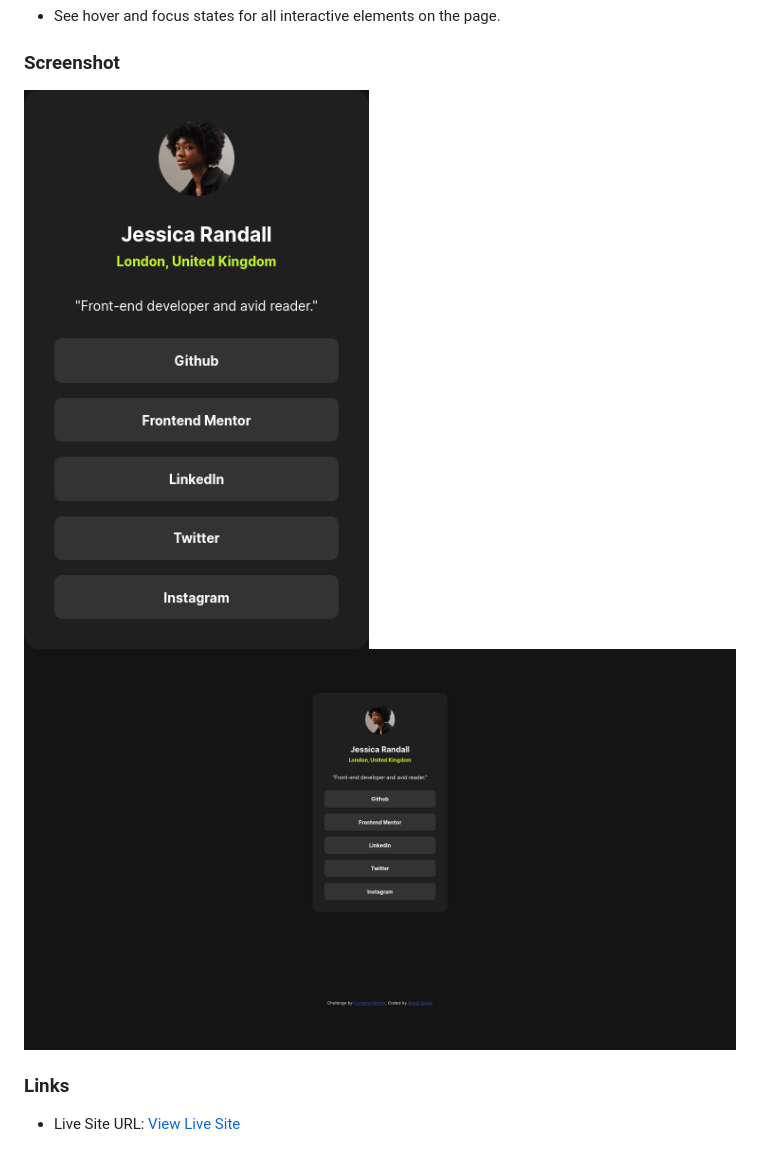
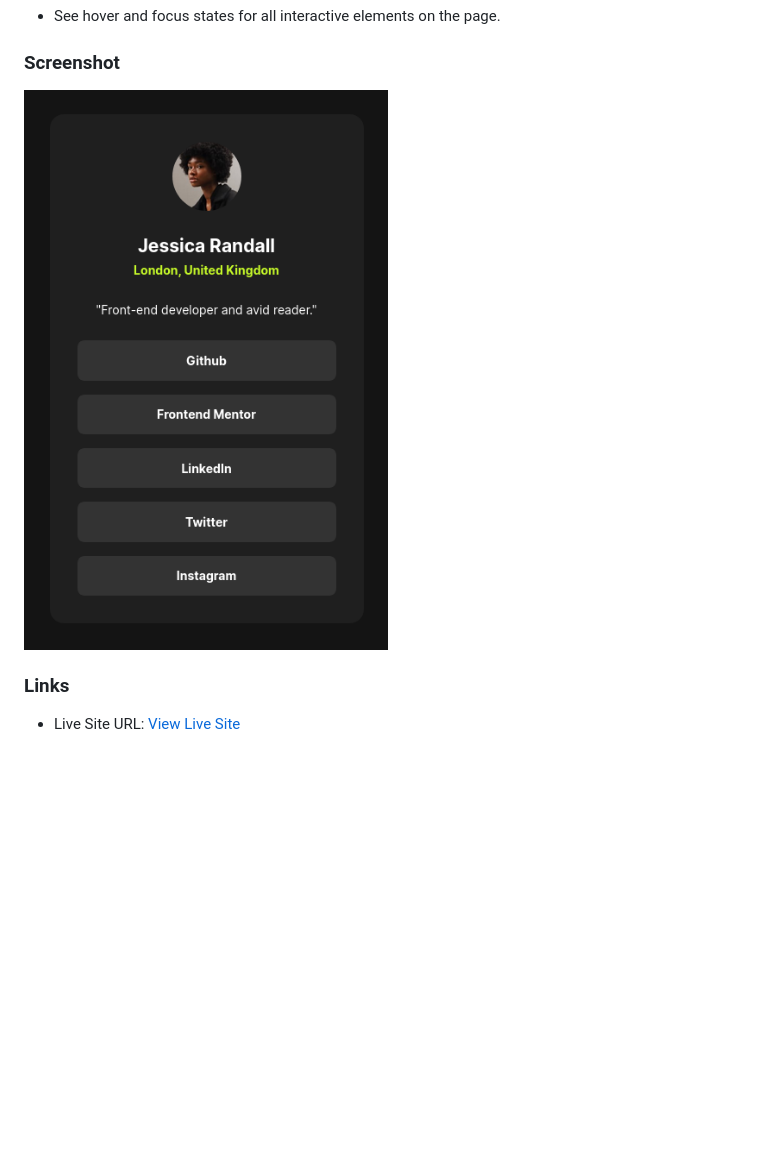
Before and after one commit to akashigamedev/Social_Links_Design_Challenge, a Markdown page: README.md, the part around the change. Rendered like a GitHub page; pictures changed too: design/Social_Links_Full.png (deleted), design/Social_Links_Section.png; blank space fills up the shorter version.

```diff
--- a/README.md
+++ b/README.md
@@ -27,7 +27,6 @@ Users should be able to:
 ### Screenshot
 
 ![Social Links Design](./design/Social_Links_Section.png)
-![](./design/Social_Links_Full.png)
 
 ### Links
 
```
